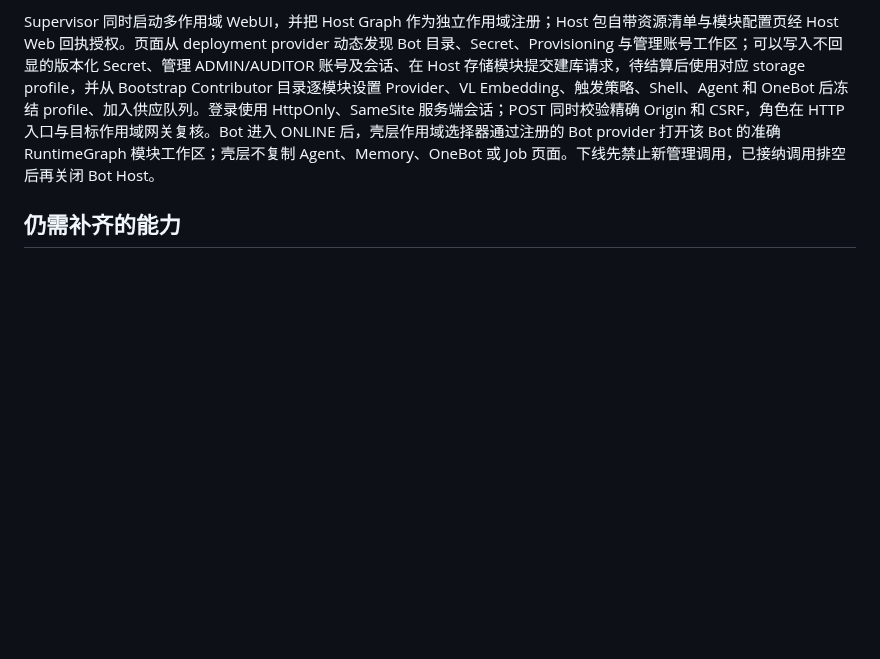
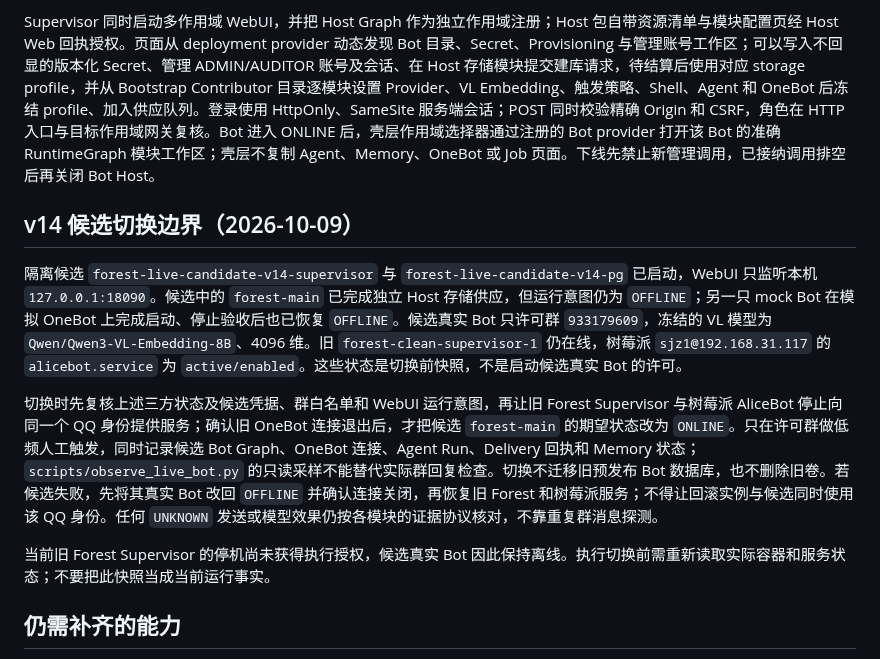
Before and after one commit to sjrsjz/forest, a Markdown page: doc/operations-clean-production-launch.md, the part around the change. Rendered like a GitHub page; blank space fills up the shorter version.

Commit message:
docs: record v14 candidate cutover boundary

```diff
--- a/doc/operations-clean-production-launch.md
+++ b/doc/operations-clean-production-launch.md
@@ -153,6 +153,14 @@ Compose 中无需设置 `FOREST_DEPLOYMENT_DSN` 或 `FOREST_HOST_DSN`：Supervis
 
 Supervisor 同时启动多作用域 WebUI，并把 Host Graph 作为独立作用域注册；Host 包自带资源清单与模块配置页经 Host Web 回执授权。页面从 deployment provider 动态发现 Bot 目录、Secret、Provisioning 与管理账号工作区；可以写入不回显的版本化 Secret、管理 ADMIN/AUDITOR 账号及会话、在 Host 存储模块提交建库请求，待结算后使用对应 storage profile，并从 Bootstrap Contributor 目录逐模块设置 Provider、VL Embedding、触发策略、Shell、Agent 和 OneBot 后冻结 profile、加入供应队列。登录使用 HttpOnly、SameSite 服务端会话；POST 同时校验精确 Origin 和 CSRF，角色在 HTTP 入口与目标作用域网关复核。Bot 进入 ONLINE 后，壳层作用域选择器通过注册的 Bot provider 打开该 Bot 的准确 RuntimeGraph 模块工作区；壳层不复制 Agent、Memory、OneBot 或 Job 页面。下线先禁止新管理调用，已接纳调用排空后再关闭 Bot Host。
 
+## v14 候选切换边界（2026-10-09）
+
+隔离候选 `forest-live-candidate-v14-supervisor` 与 `forest-live-candidate-v14-pg` 已启动，WebUI 只监听本机 `127.0.0.1:18090`。候选中的 `forest-main` 已完成独立 Host 存储供应，但运行意图仍为 `OFFLINE`；另一只 mock Bot 在模拟 OneBot 上完成启动、停止验收后也已恢复 `OFFLINE`。候选真实 Bot 只许可群 `933179609`，冻结的 VL 模型为 `Qwen/Qwen3-VL-Embedding-8B`、4096 维。旧 `forest-clean-supervisor-1` 仍在线，树莓派 `sjz1@192.168.31.117` 的 `alicebot.service` 为 `active/enabled`。这些状态是切换前快照，不是启动候选真实 Bot 的许可。
+
+切换时先复核上述三方状态及候选凭据、群白名单和 WebUI 运行意图，再让旧 Forest Supervisor 与树莓派 AliceBot 停止向同一个 QQ 身份提供服务；确认旧 OneBot 连接退出后，才把候选 `forest-main` 的期望状态改为 `ONLINE`。只在许可群做低频人工触发，同时记录候选 Bot Graph、OneBot 连接、Agent Run、Delivery 回执和 Memory 状态；`scripts/observe_live_bot.py` 的只读采样不能替代实际群回复检查。切换不迁移旧预发布 Bot 数据库，也不删除旧卷。若候选失败，先将其真实 Bot 改回 `OFFLINE` 并确认连接关闭，再恢复旧 Forest 和树莓派服务；不得让回滚实例与候选同时使用该 QQ 身份。任何 `UNKNOWN` 发送或模型效果仍按各模块的证据协议核对，不靠重复群消息探测。
+
+当前旧 Forest Supervisor 的停机尚未获得执行授权，候选真实 Bot 因此保持离线。执行切换前需重新读取实际容器和服务状态；不要把此快照当成当前运行事实。
+
 ## 仍需补齐的能力
 
 - 树莓派与 PC 之间的长时实网抖动和持续真实流量验证；loopback 断连、action 不确定性、1000 条有界顺序流、过载显式失败、候选发布失败回滚和 owned task 崩溃后的 Supervisor 隔离已经自动化覆盖；
```
